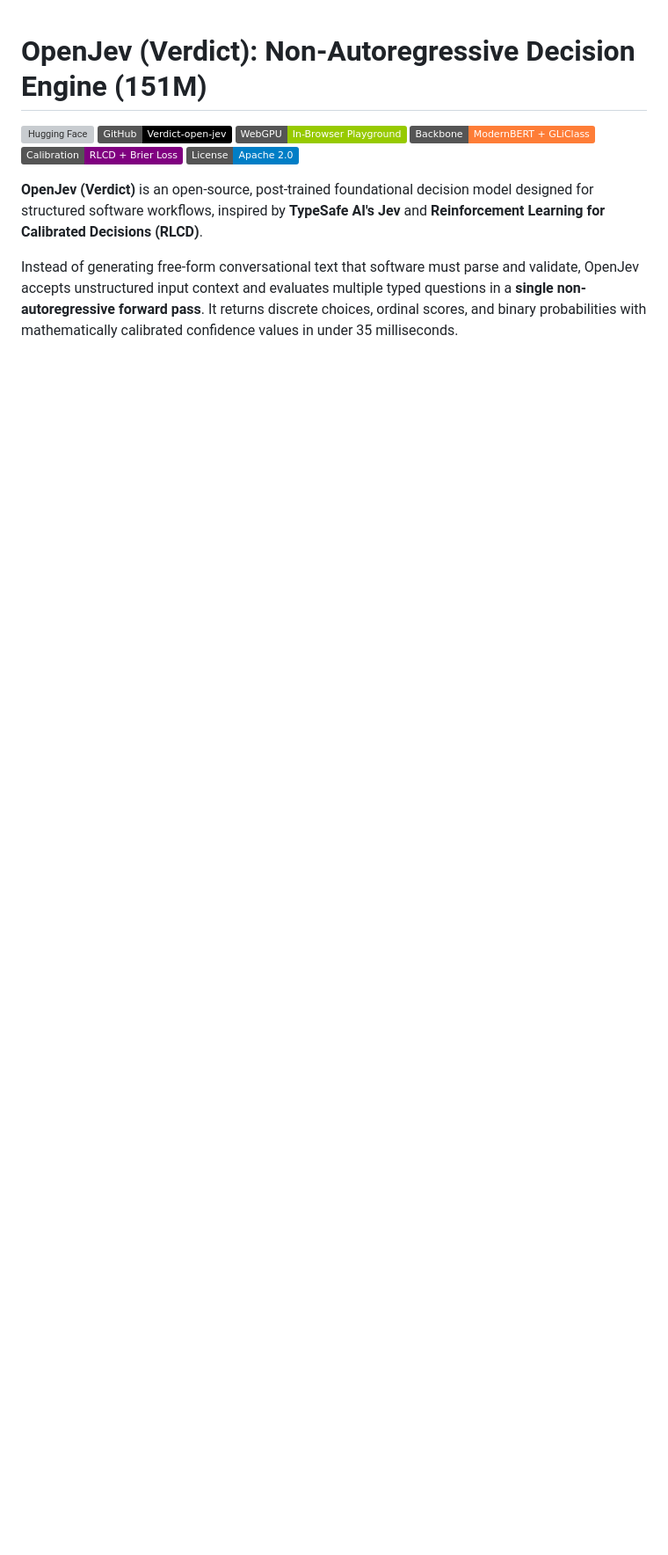
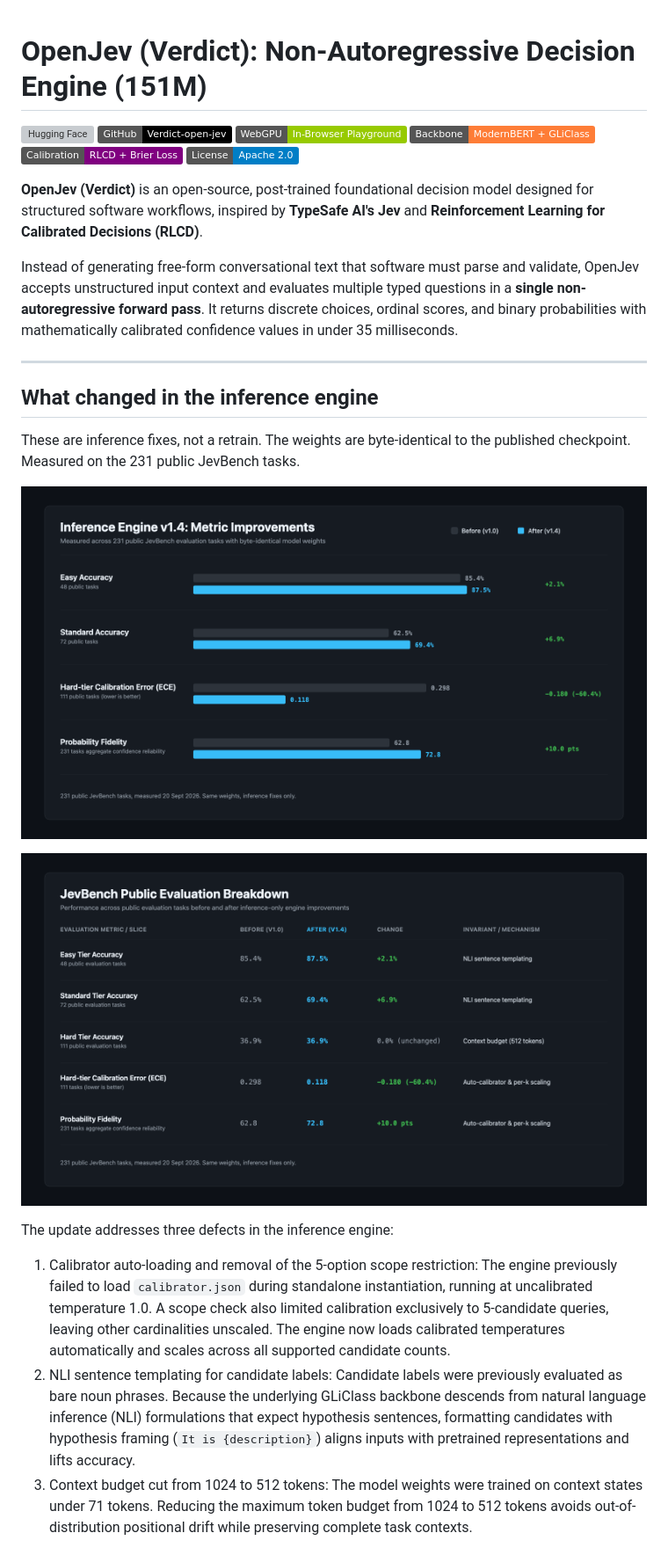
Before and after one commit to Heman10x-NGU/Verdict-open-jev, a Markdown page: README.md, the part around one of its changes. Shown at 88% size. Rendered like a GitHub page; pictures changed too: assets/v1.4/benchmark-deltas.png (added), assets/v1.4/benchmark-table.png (added); badges without logos; blank space fills up the shorter version; grey boxes are pictures that could not be loaded.

Commit message:
docs: add inference engine v1.4 update, benchmark assets, and experiment log

```diff
--- a/README.md
+++ b/README.md
@@ -10,3 +10,20 @@
 **OpenJev (Verdict)** is an open-source, post-trained foundational decision model designed for structured software workflows, inspired by **TypeSafe AI\'s Jev** and **Reinforcement Learning for Calibrated Decisions (RLCD)**.
 
 Instead of generating free-form conversational text that software must parse and validate, OpenJev accepts unstructured input context and evaluates multiple typed questions in a **single non-autoregressive forward pass**. It returns discrete choices, ordinal scores, and binary probabilities with mathematically calibrated confidence values in under 35 milliseconds.
+
+---
+
+## What changed in the inference engine
+
+These are inference fixes, not a retrain. The weights are byte-identical to the published checkpoint. Measured on the 231 public JevBench tasks.
+
+![Inference Engine v1.4: Metric Improvements](assets/v1.4/benchmark-deltas.png)
+
+![JevBench Public Evaluation Breakdown](assets/v1.4/benchmark-table.png)
+
+The update addresses three defects in the inference engine:
+
+1. Calibrator auto-loading and removal of the 5-option scope restriction: The engine previously failed to load `calibrator.json` during standalone instantiation, running at uncalibrated temperature 1.0. A scope check also limited calibration exclusively to 5-candidate queries, leaving other cardinalities unscaled. The engine now loads calibrated temperatures automatically and scales across all supported candidate counts.
+2. NLI sentence templating for candidate labels: Candidate labels were previously evaluated as bare noun phrases. Because the underlying GLiClass backbone descends from natural language inference (NLI) formulations that expect hypothesis sentences, formatting candidates with hypothesis framing (`It is {description}`) aligns inputs with pretrained representations and lifts accuracy.
+3. Context budget cut from 1024 to 512 tokens: The model weights were trained on context states under 71 tokens. Reducing the maximum token budget from 1024 to 512 tokens avoids out-of-distribution positional drift while preserving complete task contexts.
+
```
Also changed, not shown: other parts of README.md (+11 -0 lines), 3 other files.
